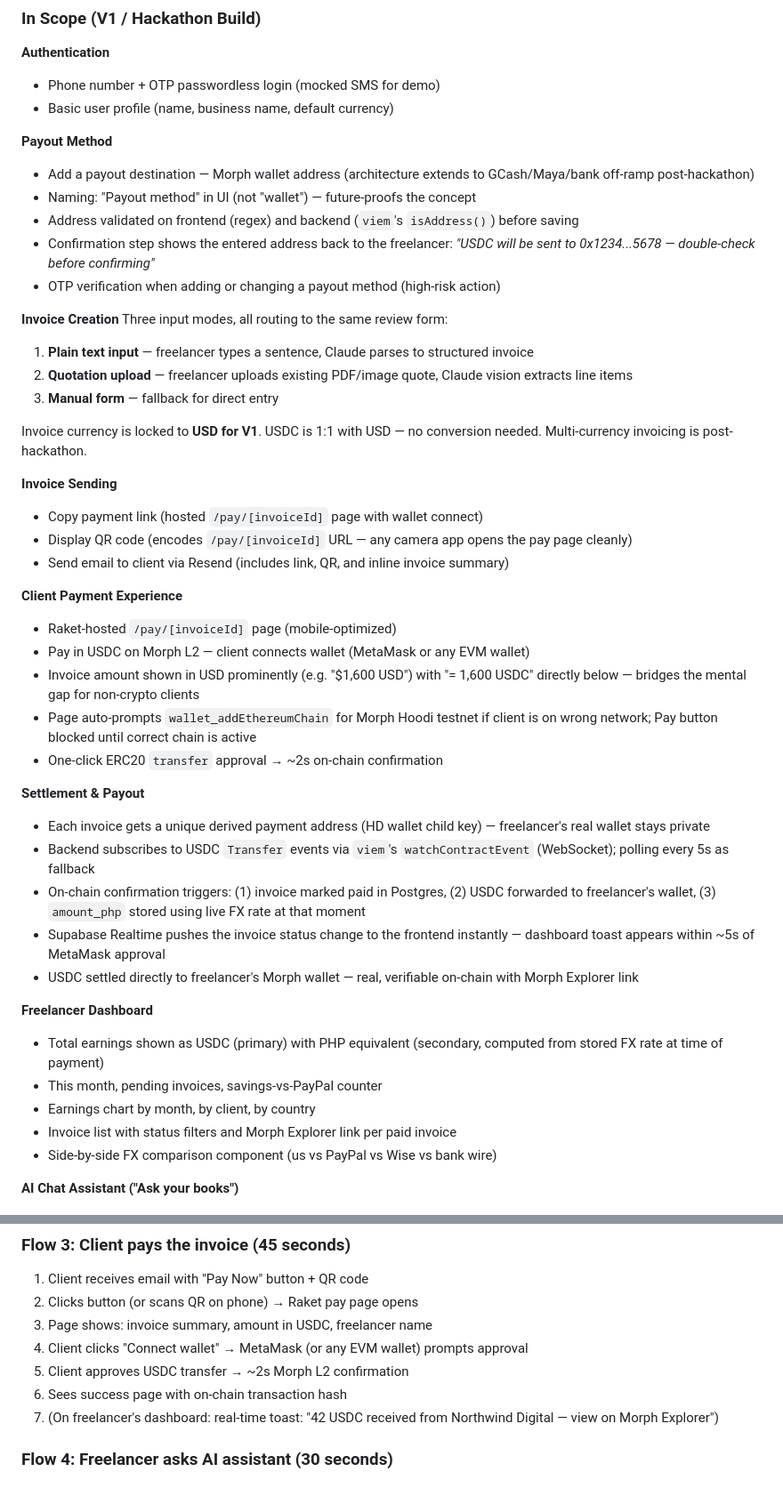
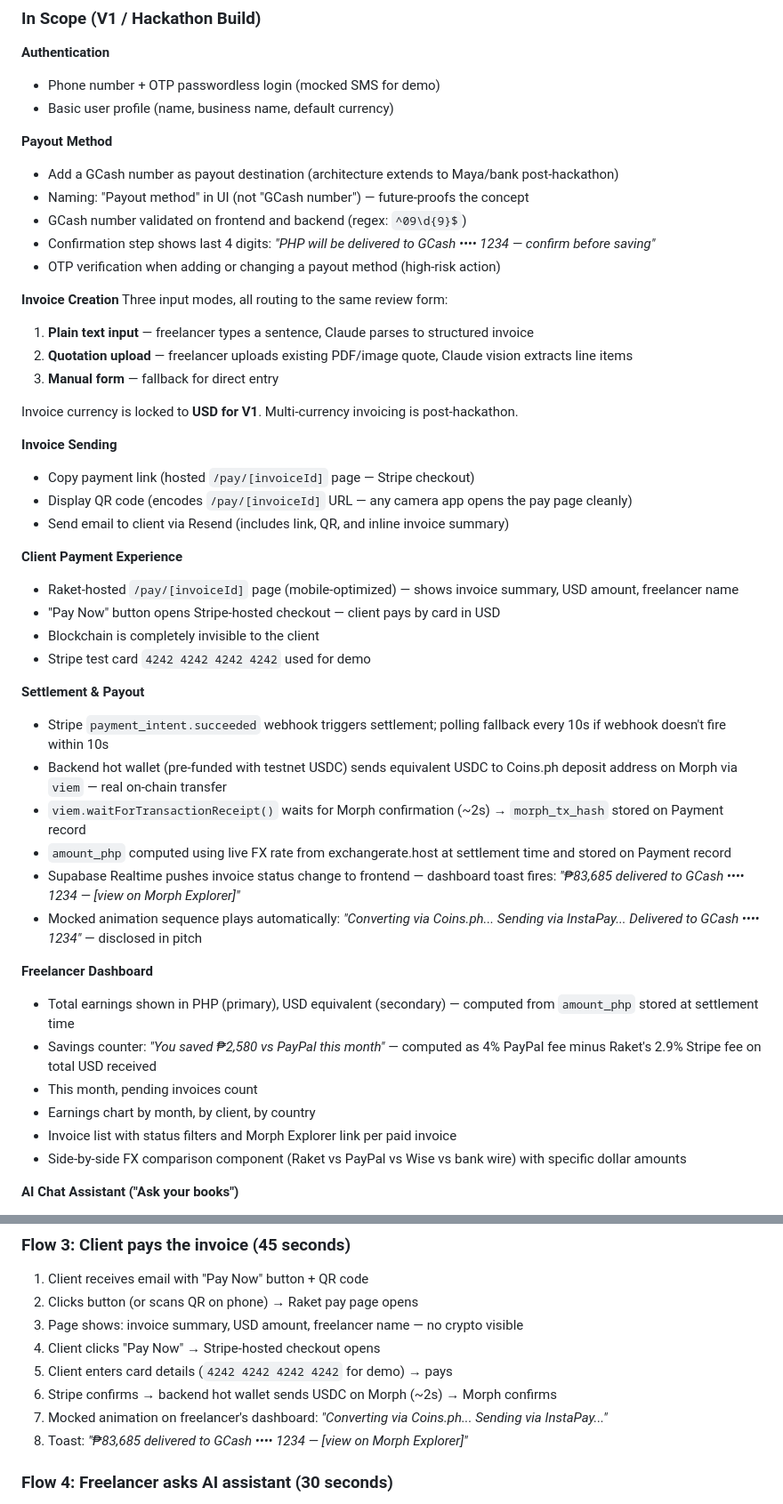
Before and after one commit to LodiAniez/teampagadian-hackathon, a Markdown page: docs/prd.md, 2 parts joined by grey strips. Shown at 89% size. Rendered like a GitHub page.

```diff
--- a/docs/prd.md
+++ b/docs/prd.md
@@ -93,10 +93,10 @@ There is no payment product built _specifically_ for the Filipino freelancer ear
 
 **Payout Method**
 
-- Add a payout destination — Morph wallet address (architecture extends to GCash/Maya/bank off-ramp post-hackathon)
-- Naming: "Payout method" in UI (not "wallet") — future-proofs the concept
-- Address validated on frontend (regex) and backend (`viem`'s `isAddress()`) before saving
-- Confirmation step shows the entered address back to the freelancer: _"USDC will be sent to 0x1234...5678 — double-check before confirming"_
+- Add a GCash number as payout destination (architecture extends to Maya/bank post-hackathon)
+- Naming: "Payout method" in UI (not "GCash number") — future-proofs the concept
+- GCash number validated on frontend and backend (regex: `^09\d{9}$`)
+- Confirmation step shows last 4 digits: _"PHP will be delivered to GCash •••• 1234 — confirm before saving"_
 - OTP verification when adding or changing a payout method (high-risk action)
 
 **Invoice Creation**
@@ -106,37 +106,38 @@ Three input modes, all routing to the same review form:
 2. **Quotation upload** — freelancer uploads existing PDF/image quote, Claude vision extracts line items
 3. **Manual form** — fallback for direct entry
 
-Invoice currency is locked to **USD for V1**. USDC is 1:1 with USD — no conversion needed. Multi-currency invoicing is post-hackathon.
+Invoice currency is locked to **USD for V1**. Multi-currency invoicing is post-hackathon.
 
 **Invoice Sending**
 
-- Copy payment link (hosted `/pay/[invoiceId]` page with wallet connect)
+- Copy payment link (hosted `/pay/[invoiceId]` page — Stripe checkout)
 - Display QR code (encodes `/pay/[invoiceId]` URL — any camera app opens the pay page cleanly)
 - Send email to client via Resend (includes link, QR, and inline invoice summary)
 
 **Client Payment Experience**
 
-- Raket-hosted `/pay/[invoiceId]` page (mobile-optimized)
-- Pay in USDC on Morph L2 — client connects wallet (MetaMask or any EVM wallet)
-- Invoice amount shown in USD prominently (e.g. "$1,600 USD") with "= 1,600 USDC" directly below — bridges the mental gap for non-crypto clients
-- Page auto-prompts `wallet_addEthereumChain` for Morph Hoodi testnet if client is on wrong network; Pay button blocked until correct chain is active
-- One-click ERC20 `transfer` approval → ~2s on-chain confirmation
+- Raket-hosted `/pay/[invoiceId]` page (mobile-optimized) — shows invoice summary, USD amount, freelancer name
+- "Pay Now" button opens Stripe-hosted checkout — client pays by card in USD
+- Blockchain is completely invisible to the client
+- Stripe test card `4242 4242 4242 4242` used for demo
 
 **Settlement & Payout**
 
-- Each invoice gets a unique derived payment address (HD wallet child key) — freelancer's real wallet stays private
-- Backend subscribes to USDC `Transfer` events via `viem`'s `watchContractEvent` (WebSocket); polling every 5s as fallback
-- On-chain confirmation triggers: (1) invoice marked paid in Postgres, (2) USDC forwarded to freelancer's wallet, (3) `amount_php` stored using live FX rate at that moment
-- Supabase Realtime pushes the invoice status change to the frontend instantly — dashboard toast appears within ~5s of MetaMask approval
-- USDC settled directly to freelancer's Morph wallet — real, verifiable on-chain with Morph Explorer link
+- Stripe `payment_intent.succeeded` webhook triggers settlement; polling fallback every 10s if webhook doesn't fire within 10s
+- Backend hot wallet (pre-funded with testnet USDC) sends equivalent USDC to Coins.ph deposit address on Morph via `viem` — real on-chain transfer
+- `viem.waitForTransactionReceipt()` waits for Morph confirmation (~2s) → `morph_tx_hash` stored on Payment record
+- `amount_php` computed using live FX rate from exchangerate.host at settlement time and stored on Payment record
+- Supabase Realtime pushes invoice status change to frontend — dashboard toast fires: _"₱83,685 delivered to GCash •••• 1234 — [view on Morph Explorer]"_
+- Mocked animation sequence plays automatically: _"Converting via Coins.ph... Sending via InstaPay... Delivered to GCash •••• 1234"_ — disclosed in pitch
 
 **Freelancer Dashboard**
 
-- Total earnings shown as USDC (primary) with PHP equivalent (secondary, computed from stored FX rate at time of payment)
-- This month, pending invoices, savings-vs-PayPal counter
+- Total earnings shown in PHP (primary), USD equivalent (secondary) — computed from `amount_php` stored at settlement time
+- Savings counter: _"You saved ₱2,580 vs PayPal this month"_ — computed as 4% PayPal fee minus Raket's 2.9% Stripe fee on total USD received
+- This month, pending invoices count
 - Earnings chart by month, by client, by country
 - Invoice list with status filters and Morph Explorer link per paid invoice
-- Side-by-side FX comparison component (us vs PayPal vs Wise vs bank wire)
+- Side-by-side FX comparison component (Raket vs PayPal vs Wise vs bank wire) with specific dollar amounts
 
 **AI Chat Assistant ("Ask your books")**
 
@@ -203,11 +205,12 @@ Invoice currency is locked to **USD for V1**. USDC is 1:1 with USD — no conver
 
 1. Client receives email with "Pay Now" button + QR code
 2. Clicks button (or scans QR on phone) → Raket pay page opens
-3. Page shows: invoice summary, amount in USDC, freelancer name
-4. Client clicks "Connect wallet" → MetaMask (or any EVM wallet) prompts approval
-5. Client approves USDC transfer → ~2s Morph L2 confirmation
-6. Sees success page with on-chain transaction hash
-7. (On freelancer's dashboard: real-time toast: "42 USDC received from Northwind Digital — view on Morph Explorer")
+3. Page shows: invoice summary, USD amount, freelancer name — no crypto visible
+4. Client clicks "Pay Now" → Stripe-hosted checkout opens
+5. Client enters card details (`4242 4242 4242 4242` for demo) → pays
+6. Stripe confirms → backend hot wallet sends USDC on Morph (~2s) → Morph confirms
+7. Mocked animation on freelancer's dashboard: _"Converting via Coins.ph... Sending via InstaPay..."_
+8. Toast: _"₱83,685 delivered to GCash •••• 1234 — [view on Morph Explorer]"_
 
 ### Flow 4: Freelancer asks AI assistant (30 seconds)
 
```
Also changed, not shown: other parts of docs/prd.md (+75 -66 lines).
